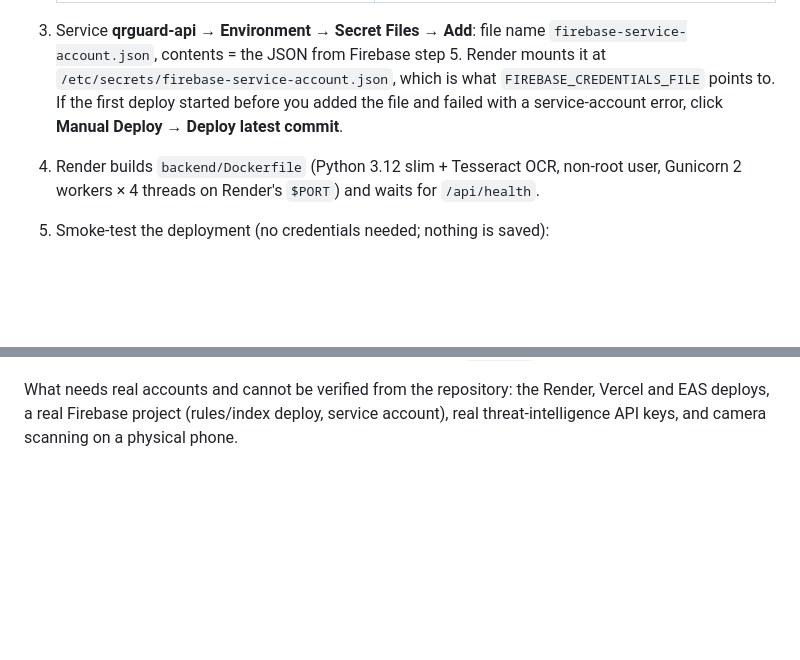
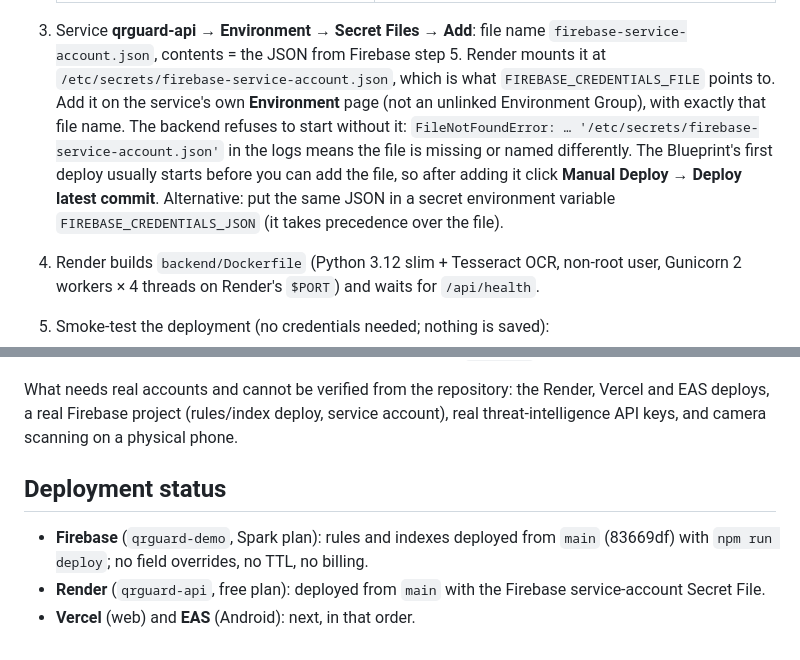
Before and after one commit to Spandan314/QRGUARD, a Markdown page: docs/deployment.md, 2 parts joined by grey strips. Drawn GitHub-style; blank space fills up the shorter version.

```diff
--- a/docs/deployment.md
+++ b/docs/deployment.md
@@ -111,8 +111,13 @@ defaults only; every secret is `sync: false`, so Render asks for it.
 3. Service **qrguard-api → Environment → Secret Files → Add**: file name
    `firebase-service-account.json`, contents = the JSON from Firebase step 5. Render mounts it at
    `/etc/secrets/firebase-service-account.json`, which is what `FIREBASE_CREDENTIALS_FILE`
-   points to. If the first deploy started before you added the file and failed with a
-   service-account error, click **Manual Deploy → Deploy latest commit**.
+   points to. Add it on the service's own **Environment** page (not an unlinked Environment
+   Group), with exactly that file name. The backend refuses to start without it:
+   `FileNotFoundError: … '/etc/secrets/firebase-service-account.json'` in the logs means the file
+   is missing or named differently. The Blueprint's first deploy usually starts before you can add
+   the file, so after adding it click **Manual Deploy → Deploy latest commit**. Alternative: put
+   the same JSON in a secret environment variable `FIREBASE_CREDENTIALS_JSON` (it takes
+   precedence over the file).
 4. Render builds `backend/Dockerfile` (Python 3.12 slim + Tesseract OCR, non-root user,
    Gunicorn 2 workers × 4 threads on Render's `$PORT`) and waits for `/api/health`.
 5. Smoke-test the deployment (no credentials needed; nothing is saved):
@@ -245,3 +250,11 @@ browser). Permissions: camera only (QR scanning); photos use the system picker.
 What needs real accounts and cannot be verified from the repository: the Render, Vercel and
 EAS deploys, a real Firebase project (rules/index deploy, service account), real
 threat-intelligence API keys, and camera scanning on a physical phone.
+
+## Deployment status
+
+- **Firebase** (`qrguard-demo`, Spark plan): rules and indexes deployed from `main` (83669df)
+  with `npm run deploy`; no field overrides, no TTL, no billing.
+- **Render** (`qrguard-api`, free plan): deployed from `main` with the Firebase service-account
+  Secret File.
+- **Vercel** (web) and **EAS** (Android): next, in that order.
```
Also changed, not shown: CHANGELOG.md (+2 -2 lines), README.md (+24 -11 lines).
